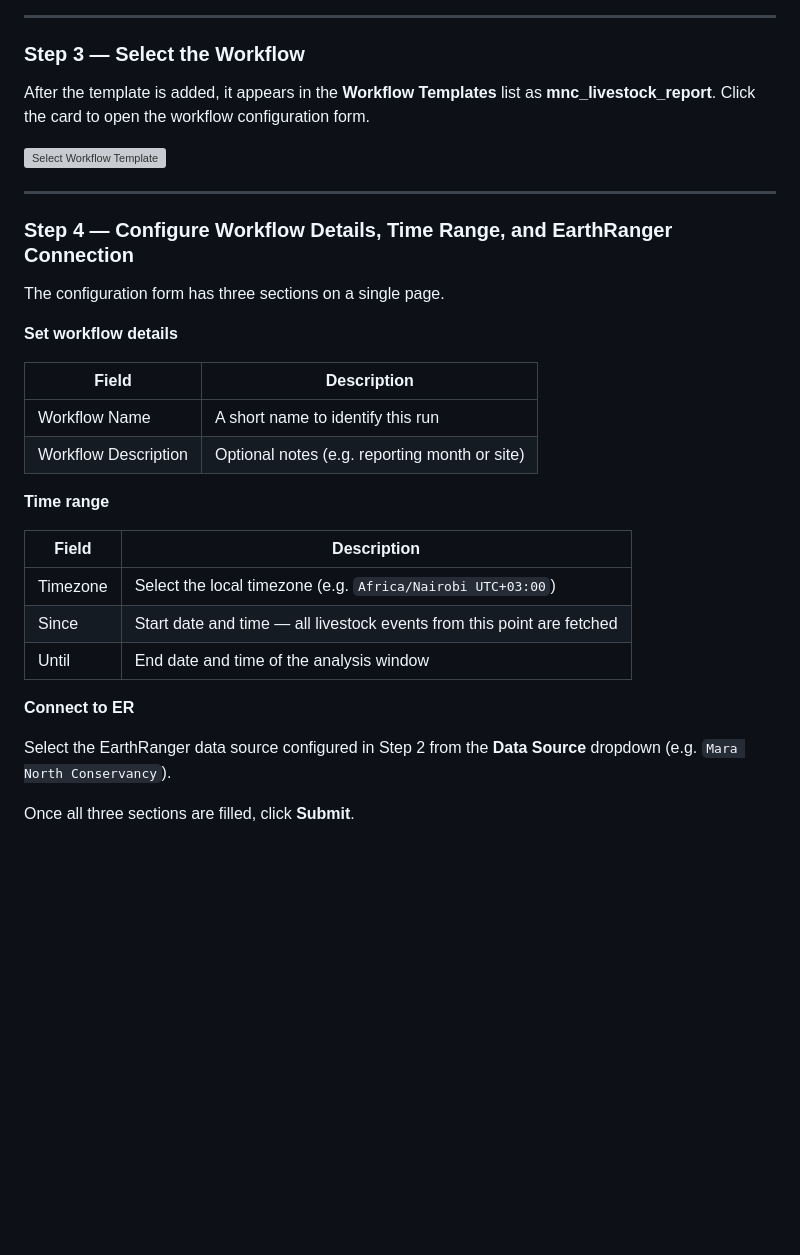
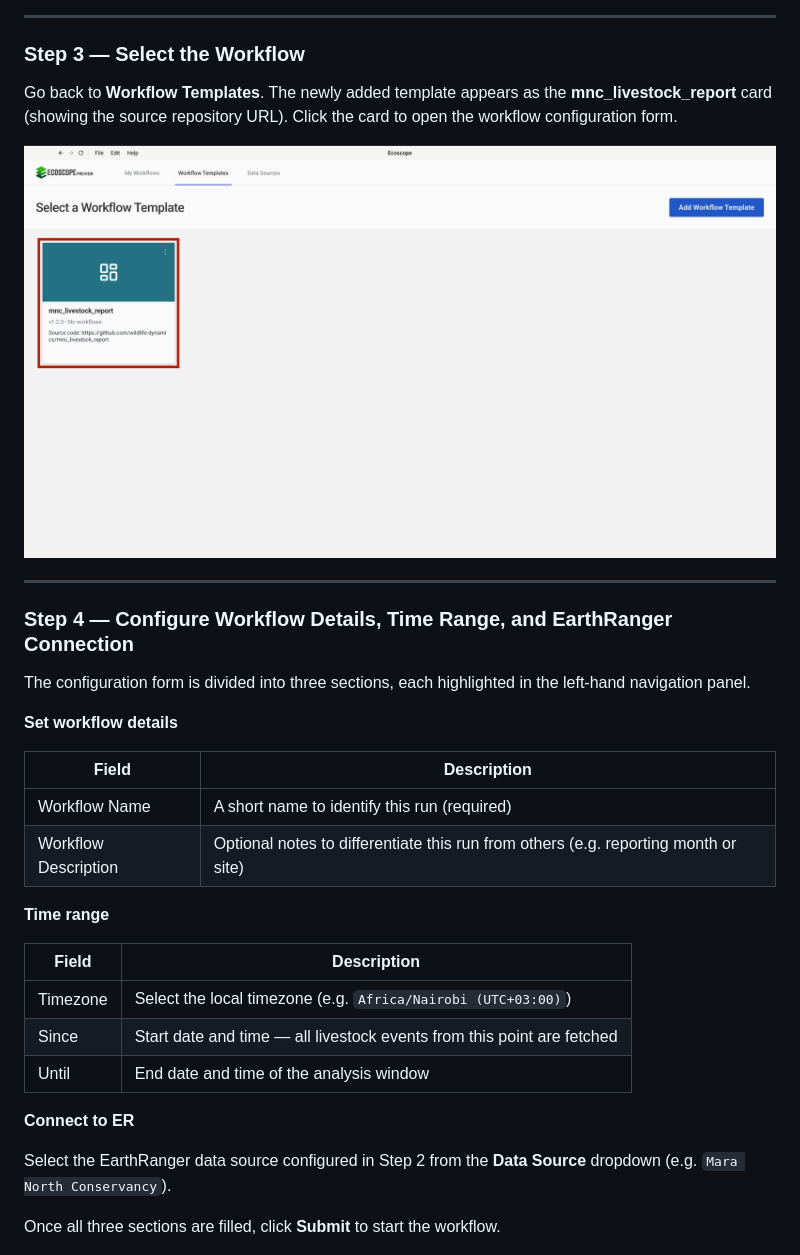
Before and after one commit to wildlife-dynamics/mnc-livestock-report, a Markdown page: README.md, the part around the change printed below. Rendered like a GitHub page; pictures changed too: data/screenshots/select_workflow.png (added); blank space fills up the shorter version; grey boxes are pictures that could not be loaded.

```diff
--- a/README.md
+++ b/README.md
@@ -66,7 +67,7 @@ Click **Connect** to save.
 
 ### Step 3 — Select the Workflow
 
-After the template is added, it appears in the **Workflow Templates** list as **mnc_livestock_report**. Click the card to open the workflow configuration form.
+Go back to **Workflow Templates**. The newly added template appears as the **mnc_livestock_report** card (showing the source repository URL). Click the card to open the workflow configuration form.
 
 ![Select Workflow Template](data/screenshots/select_workflow.png)
 
@@ -74,20 +75,20 @@ After the template is added, it appears in the **Workflow Templates** list as **
 
 ### Step 4 — Configure Workflow Details, Time Range, and EarthRanger Connection
 
-The configuration form has three sections on a single page.
+The configuration form is divided into three sections, each highlighted in the left-hand navigation panel.
 
 **Set workflow details**
 
 | Field | Description |
 |-------|-------------|
-| Workflow Name | A short name to identify this run |
-| Workflow Description | Optional notes (e.g. reporting month or site) |
+| Workflow Name | A short name to identify this run (required) |
+| Workflow Description | Optional notes to differentiate this run from others (e.g. reporting month or site) |
 
 **Time range**
 
 | Field | Description |
 |-------|-------------|
-| Timezone | Select the local timezone (e.g. `Africa/Nairobi UTC+03:00`) |
+| Timezone | Select the local timezone (e.g. `Africa/Nairobi (UTC+03:00)`) |
 | Since | Start date and time — all livestock events from this point are fetched |
 | Until | End date and time of the analysis window |
 
@@ -95,7 +96,7 @@ The configuration form has three sections on a single page.
 
 Select the EarthRanger data source configured in Step 2 from the **Data Source** dropdown (e.g. `Mara North Conservancy`).
 
-Once all three sections are filled, click **Submit**.
+Once all three sections are filled, click **Submit** to start the workflow.
 
 ![Configure Workflow Details, Time Range, and Connect to ER](data/screenshots/configure_workflow.png)
 
```
Also changed, not shown: other parts of README.md (+18 -16 lines), data/screenshots/add_workflow.png (added), 1 other file.
